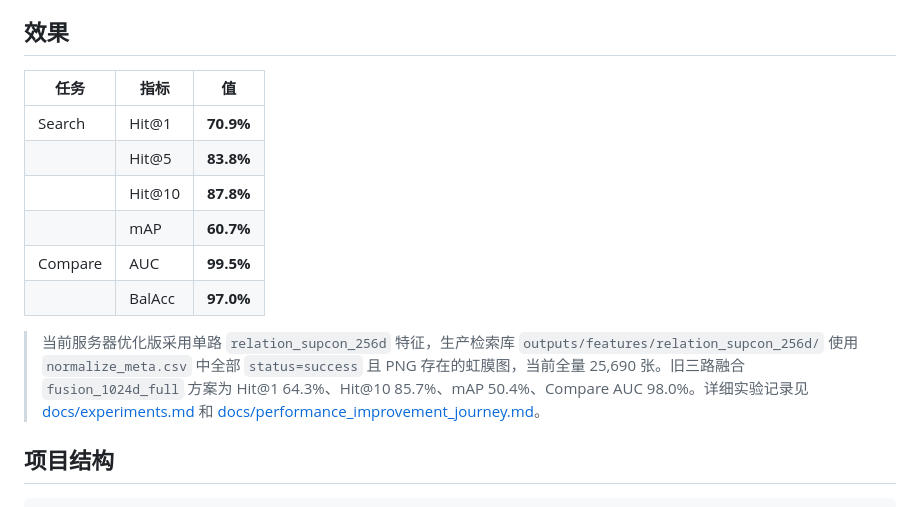
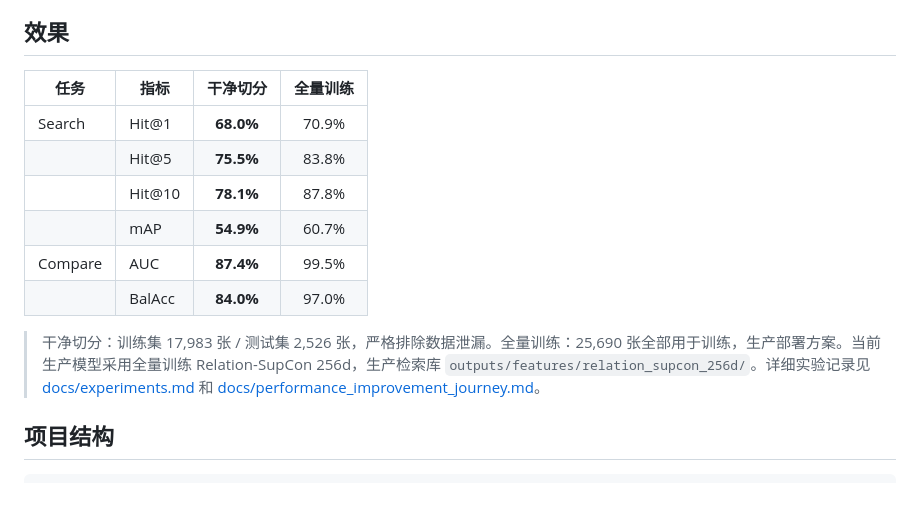
Before and after one commit to ShouZhengCoder/PigeonVision, a Markdown page: README.md, the part around the change. Rendered like a GitHub page.

Commit message:
docs: 更新干净切分效果（Hit@1 68.0%, 300 epoch）
干净切分下 Relation-SupCon 充分训练后达到 Hit@1=68.0%, mAP=54.9%,
AUC=87.4%。全量训练与干净切分差距仅 2.9 个百分点。

Co-Authored-By: Claude Opus 4.7 <noreply@anthropic.com>

```diff
--- a/README.md
+++ b/README.md
@@ -73,16 +73,16 @@ App 支持两种任务：
 
 ## 效果
 
-| 任务 | 指标 | 值 |
-|------|------|:--:|
-| Search | Hit@1 | **70.9%** |
-| | Hit@5 | **83.8%** |
-| | Hit@10 | **87.8%** |
-| | mAP | **60.7%** |
-| Compare | AUC | **99.5%** |
-| | BalAcc | **97.0%** |
+| 任务 | 指标 | 干净切分 | 全量训练 |
+|------|------|:---:|:---:|
+| Search | Hit@1 | **68.0%** | 70.9% |
+| | Hit@5 | **75.5%** | 83.8% |
+| | Hit@10 | **78.1%** | 87.8% |
+| | mAP | **54.9%** | 60.7% |
+| Compare | AUC | **87.4%** | 99.5% |
+| | BalAcc | **84.0%** | 97.0% |
 
-> 当前服务器优化版采用单路 `relation_supcon_256d` 特征，生产检索库 `outputs/features/relation_supcon_256d/` 使用 `normalize_meta.csv` 中全部 `status=success` 且 PNG 存在的虹膜图，当前全量 25,690 张。旧三路融合 `fusion_1024d_full` 方案为 Hit@1 64.3%、Hit@10 85.7%、mAP 50.4%、Compare AUC 98.0%。详细实验记录见 [docs/experiments.md](docs/experiments.md) 和 [docs/performance_improvement_journey.md](docs/performance_improvement_journey.md)。
+> 干净切分：训练集 17,983 张 / 测试集 2,526 张，严格排除数据泄漏。全量训练：25,690 张全部用于训练，生产部署方案。当前生产模型采用全量训练 Relation-SupCon 256d，生产检索库 `outputs/features/relation_supcon_256d/`。详细实验记录见 [docs/experiments.md](docs/experiments.md) 和 [docs/performance_improvement_journey.md](docs/performance_improvement_journey.md)。
 
 ## 项目结构
 
```
Also changed, not shown: docs/experiments.md (+12 -10 lines), docs/performance_improvement_journey.md (+21 -15 lines).
